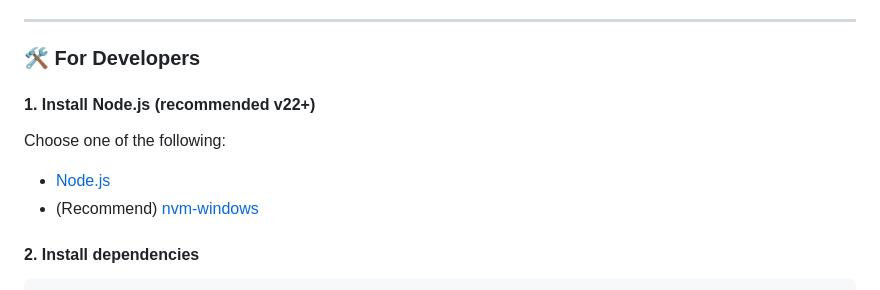
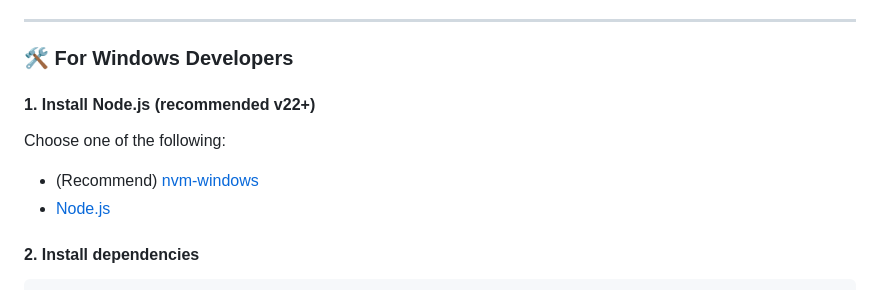
Before and after one commit to waynechen251/7-days-to-die-dedicated-server-plus, a Markdown page: readme.en.md, the part around the change. Drawn GitHub-style.

```diff
--- a/readme.en.md
+++ b/readme.en.md
@@ -70,14 +70,14 @@ http://localhost:26902/
 
 ---
 
-### 🛠️ For Developers
+### 🛠️ For Windows Developers
 
 #### 1. Install Node.js (recommended v22+)
 
 Choose one of the following:
 
+- (Recommend) [nvm-windows](https://github.com/coreybutler/nvm-windows.git)
 - [Node.js](https://nodejs.org/)
-- (Recommend) [nvm-windows](https://github.com/coreybutler/nvm-windows.git)
 
 #### 2. Install dependencies
 
```
Also changed, not shown: readme.md (+2 -2 lines).
